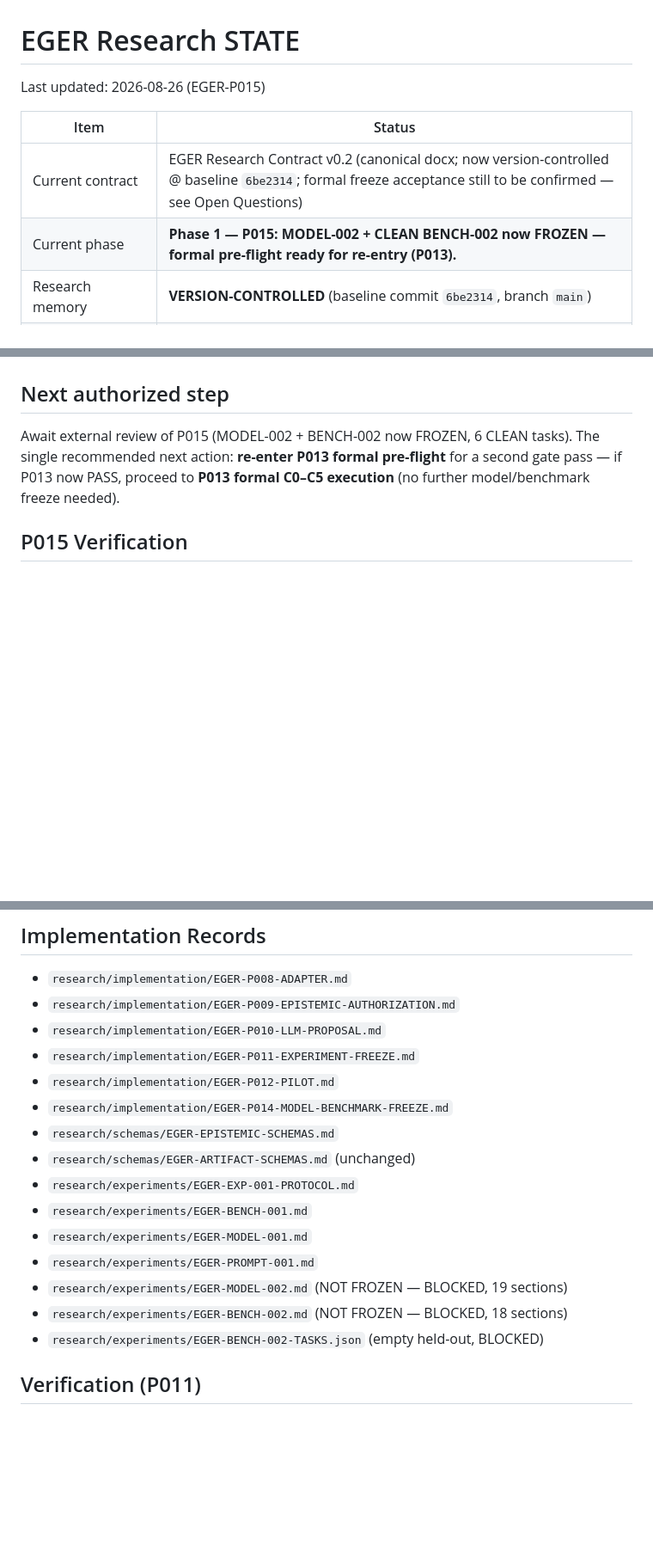
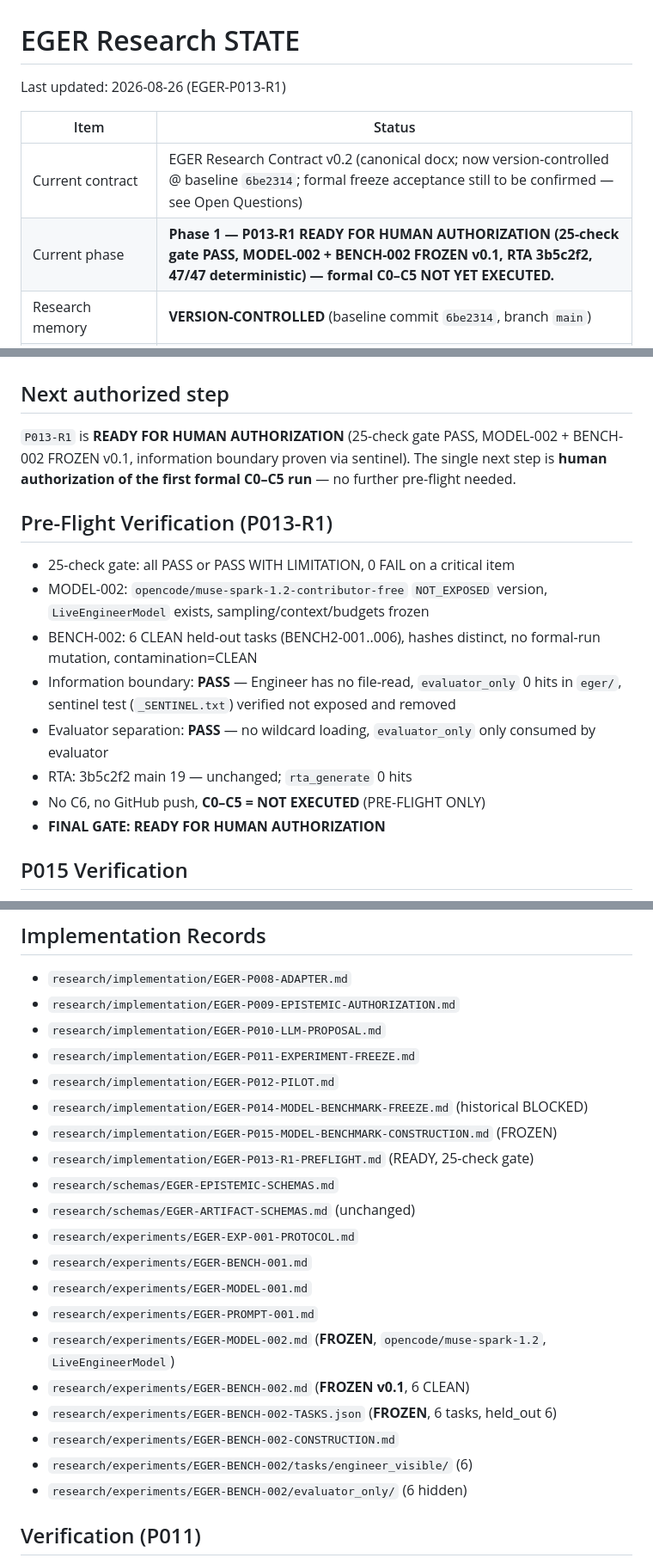
Before and after one commit to RAMA-L7/evidence-grounded-engineering-reasoning, a Markdown page: research/STATE.md, 3 parts joined by grey strips. Shown at 86% size. Drawn GitHub-style; blank space fills up the shorter version.

```diff
--- a/research/STATE.md
+++ b/research/STATE.md
@@ -1,11 +1,11 @@
 # EGER Research STATE
 
-Last updated: 2026-08-26 (EGER-P015)
+Last updated: 2026-08-26 (EGER-P013-R1)
 
 | Item | Status |
 |---|---|
 | Current contract | EGER Research Contract v0.2 (canonical docx; now version-controlled @ baseline `6be2314`; formal freeze acceptance still to be confirmed — see Open Questions) |
-| Current phase | **Phase 1 — P015: MODEL-002 + CLEAN BENCH-002 now FROZEN — formal pre-flight ready for re-entry (P013).** |
+| Current phase | **Phase 1 — P013-R1 READY FOR HUMAN AUTHORIZATION (25-check gate PASS, MODEL-002 + BENCH-002 FROZEN v0.1, RTA 3b5c2f2, 47/47 deterministic) — formal C0–C5 NOT YET EXECUTED.** |
 | Research memory | **VERSION-CONTROLLED** (baseline commit `6be2314`, branch `main`) |
 | Git | **INITIALIZED** at `D:\Research on EGER` (EGER_ROOT); Ṛta excluded via `.gitignore` |
 | Research baseline | **ESTABLISHED** (`6be23141785dce7c4a6b8bce0f390bad99b13c87`, 2026-08-26) |
@@ -80,9 +80,19 @@ Last updated: 2026-08-26 (EGER-P015)
 
 ## Next authorized step
 
-Await external review of P015 (MODEL-002 + BENCH-002 now FROZEN, 6 CLEAN tasks). The single recommended
-next action: **re-enter P013 formal pre-flight** for a second gate pass — if P013 now PASS, proceed to
-**P013 formal C0–C5 execution** (no further model/benchmark freeze needed).
+`P013-R1` is **READY FOR HUMAN AUTHORIZATION** (25-check gate PASS, MODEL-002 + BENCH-002 FROZEN v0.1, information boundary proven via sentinel).
+The single next step is **human authorization of the first formal C0–C5 run** — no further pre-flight needed.
+
+## Pre-Flight Verification (P013-R1)
+
+- 25-check gate: all PASS or PASS WITH LIMITATION, 0 FAIL on a critical item
+- MODEL-002: `opencode/muse-spark-1.2-contributor-free` `NOT_EXPOSED` version, `LiveEngineerModel` exists, sampling/context/budgets frozen
+- BENCH-002: 6 CLEAN held-out tasks (BENCH2-001..006), hashes distinct, no formal-run mutation, contamination=CLEAN
+- Information boundary: **PASS** — Engineer has no file-read, `evaluator_only` 0 hits in `eger/`, sentinel test (`_SENTINEL.txt`) verified not exposed and removed
+- Evaluator separation: **PASS** — no wildcard loading, `evaluator_only` only consumed by evaluator
+- RTA: 3b5c2f2 main 19 — unchanged; `rta_generate` 0 hits
+- No C6, no GitHub push, **C0–C5 = NOT EXECUTED** (PRE-FLIGHT ONLY)
+- **FINAL GATE: READY FOR HUMAN AUTHORIZATION**
 
 ## P015 Verification
 
@@ -108,16 +118,21 @@ next action: **re-enter P013 formal pre-flight** for a second gate pass — if P
 - `research/implementation/EGER-P010-LLM-PROPOSAL.md`
 - `research/implementation/EGER-P011-EXPERIMENT-FREEZE.md`
 - `research/implementation/EGER-P012-PILOT.md`
-- `research/implementation/EGER-P014-MODEL-BENCHMARK-FREEZE.md`
+- `research/implementation/EGER-P014-MODEL-BENCHMARK-FREEZE.md` (historical BLOCKED)
+- `research/implementation/EGER-P015-MODEL-BENCHMARK-CONSTRUCTION.md` (FROZEN)
+- `research/implementation/EGER-P013-R1-PREFLIGHT.md` (READY, 25-check gate)
 - `research/schemas/EGER-EPISTEMIC-SCHEMAS.md`
 - `research/schemas/EGER-ARTIFACT-SCHEMAS.md` (unchanged)
 - `research/experiments/EGER-EXP-001-PROTOCOL.md`
 - `research/experiments/EGER-BENCH-001.md`
 - `research/experiments/EGER-MODEL-001.md`
 - `research/experiments/EGER-PROMPT-001.md`
-- `research/experiments/EGER-MODEL-002.md` (NOT FROZEN — BLOCKED, 19 sections)
-- `research/experiments/EGER-BENCH-002.md` (NOT FROZEN — BLOCKED, 18 sections)
-- `research/experiments/EGER-BENCH-002-TASKS.json` (empty held-out, BLOCKED)
+- `research/experiments/EGER-MODEL-002.md` (**FROZEN**, `opencode/muse-spark-1.2`, `LiveEngineerModel`)
+- `research/experiments/EGER-BENCH-002.md` (**FROZEN v0.1**, 6 CLEAN)
+- `research/experiments/EGER-BENCH-002-TASKS.json` (**FROZEN**, 6 tasks, held_out 6)
+- `research/experiments/EGER-BENCH-002-CONSTRUCTION.md`
+- `research/experiments/EGER-BENCH-002/tasks/engineer_visible/` (6)
+- `research/experiments/EGER-BENCH-002/evaluator_only/` (6 hidden)
 
 ## Verification (P011)
 
```
Also changed, not shown: research/RESEARCH_LEDGER.md (+13 -0 lines), research/implementation/EGER-P013-R1-PREFLIGHT.md (added, +228 -0 lines).
